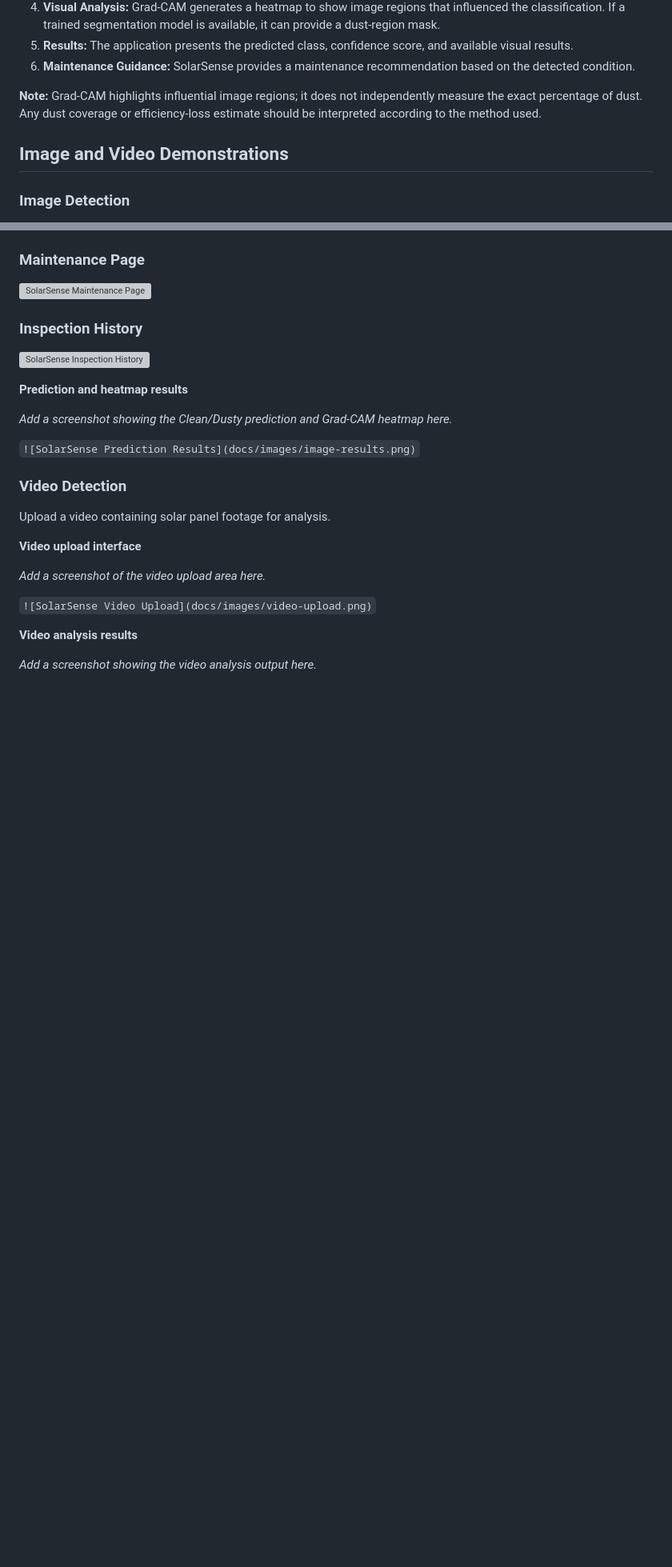
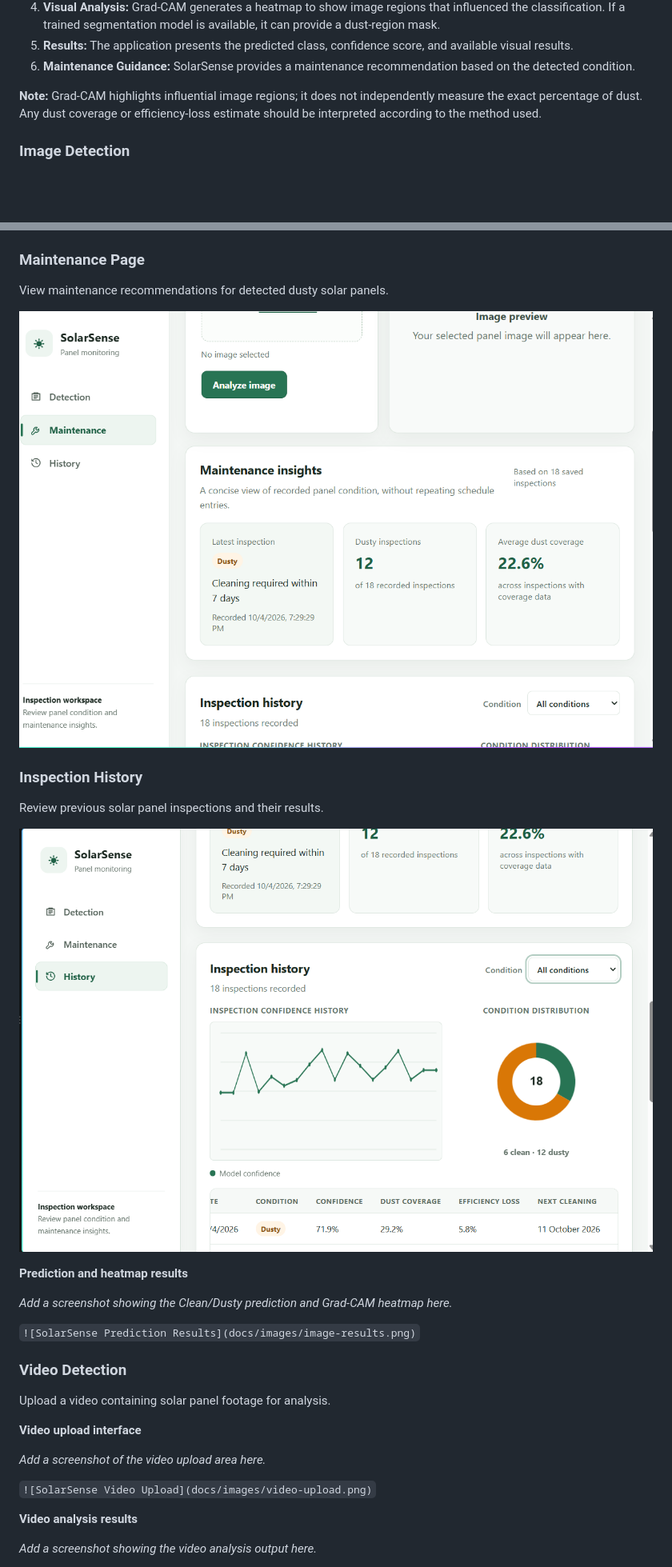
Before and after one commit to Alkha09/solarpaneldust-detect, a Markdown page: README.md, 2 parts joined by grey strips. Shown at 80% size. Drawn GitHub-style; blank space fills up the shorter version; grey boxes are pictures that could not be loaded.

```diff
--- a/README.md
+++ b/README.md
@@ -28,9 +28,5 @@ Dust accumulation on solar panels can reduce their ability to generate electrici
 6. **Maintenance Guidance:** SolarSense provides a maintenance recommendation based on the detected condition.
 
 **Note:** Grad-CAM highlights influential image regions; it does not independently measure the exact percentage of dust. Any dust coverage or efficiency-loss estimate should be interpreted according to the method used.
-
-## Image and Video Demonstrations
-
-
 ### Image Detection
 
@@ -38,11 +36,15 @@ Dust accumulation on solar panels can reduce their ability to generate electrici
 
 ### Maintenance Page
 
-![SolarSense Maintenance Page](./screenshot%28322%29.png)
+View maintenance recommendations for detected dusty solar panels.
+
+![SolarSense Maintenance Page](Screenshot%20%28322%29.png)
 
 ### Inspection History
 
-![SolarSense Inspection History](./screenshot%28323%29.png)
+Review previous solar panel inspections and their results.
+
+![SolarSense Inspection History](Screenshot%20%28323%29.png)
 
 
 **Prediction and heatmap results**
```
Also changed, not shown: other parts of README.md (+4 -3 lines).
